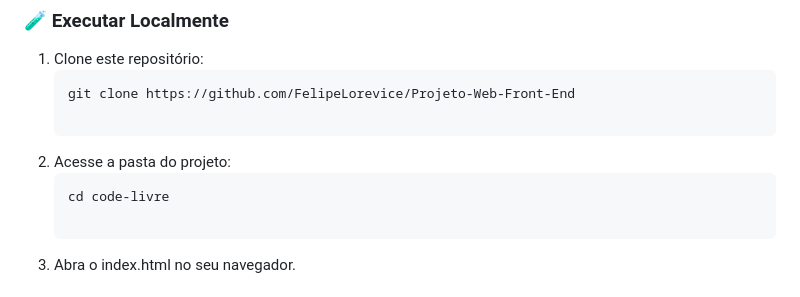
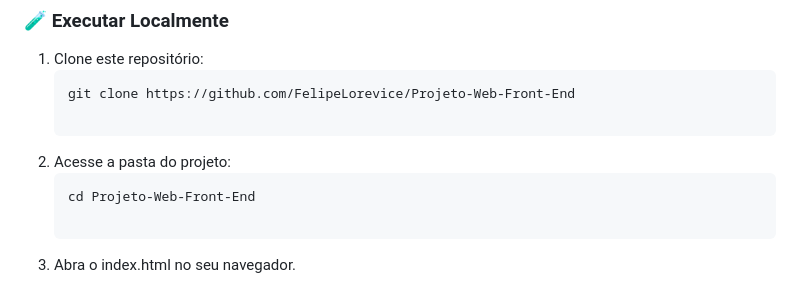
Before and after one commit to FelipeLorevice/Projeto-Web-Front-End, a Markdown page: README.md, the part around the change. GitHub-like rendering.

Commit message:
correcao README

````diff
--- a/README.md
+++ b/README.md
@@ -88,7 +88,7 @@ Você pode acessar o projeto diretamente pelo navegador através deste link:
 
 2. Acesse a pasta do projeto:
    ```bash
-   cd code-livre
+   cd Projeto-Web-Front-End
 
 3. Abra o index.html no seu navegador.
 
````
